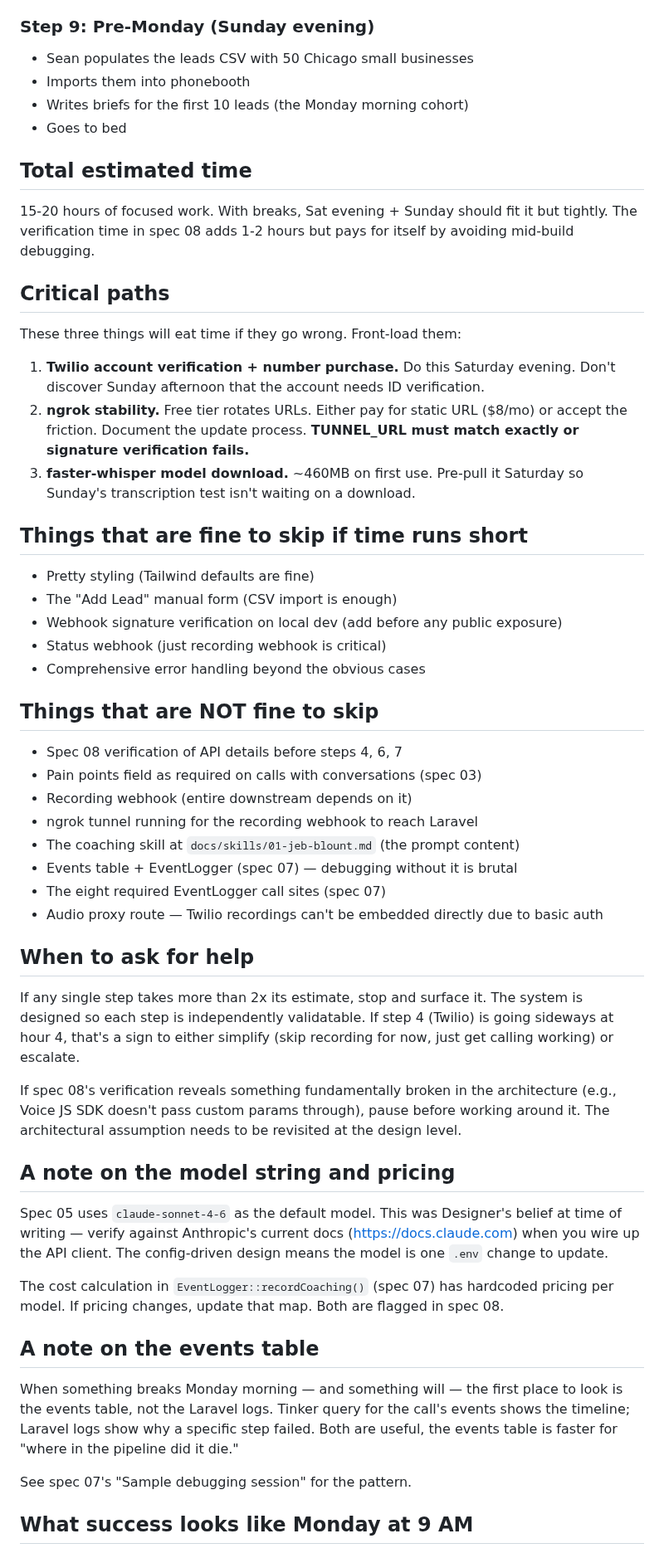
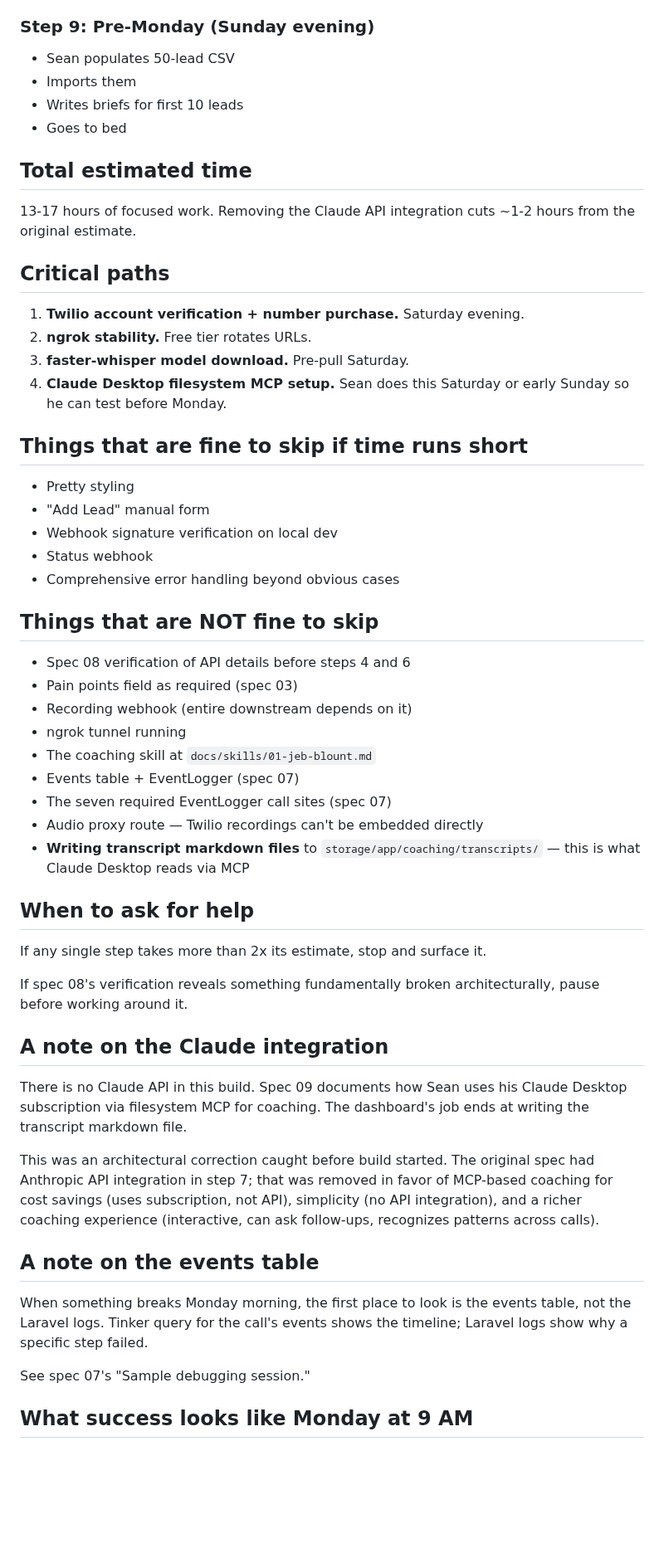
Before and after one commit to sean-roth/phonebooth, a Markdown page: docs/specs/00-build-order.md, the part around one of its changes. Shown at 83% size. Rendered like a GitHub page; blank space fills up the shorter version.

Commit message:
Update build order: step 7 is now filesystem MCP setup (no Anthropic API); 10 specs total

```diff
--- a/docs/specs/00-build-order.md
+++ b/docs/specs/00-build-order.md
@@ -140,59 +137,59 @@ Event::where('event_type', 'coaching_generated')->whereDate('created_at', today(
 
 ### Step 9: Pre-Monday (Sunday evening)
 
-- Sean populates the leads CSV with 50 Chicago small businesses
-- Imports them into phonebooth
-- Writes briefs for the first 10 leads (the Monday morning cohort)
+- Sean populates 50-lead CSV
+- Imports them
+- Writes briefs for first 10 leads
 - Goes to bed
 
 ## Total estimated time
 
-15-20 hours of focused work. With breaks, Sat evening + Sunday should fit it but tightly. The verification time in spec 08 adds 1-2 hours but pays for itself by avoiding mid-build debugging.
+13-17 hours of focused work. Removing the Claude API integration cuts ~1-2 hours from the original estimate.
 
 ## Critical paths
 
-These three things will eat time if they go wrong. Front-load them:
-
-1. **Twilio account verification + number purchase.** Do this Saturday evening. Don't discover Sunday afternoon that the account needs ID verification.
-2. **ngrok stability.** Free tier rotates URLs. Either pay for static URL ($8/mo) or accept the friction. Document the update process. **TUNNEL_URL must match exactly or signature verification fails.**
-3. **faster-whisper model download.** ~460MB on first use. Pre-pull it Saturday so Sunday's transcription test isn't waiting on a download.
+1. **Twilio account verification + number purchase.** Saturday evening.
+2. **ngrok stability.** Free tier rotates URLs.
+3. **faster-whisper model download.** Pre-pull Saturday.
+4. **Claude Desktop filesystem MCP setup.** Sean does this Saturday or early Sunday so he can test before Monday.
 
 ## Things that are fine to skip if time runs short
 
-- Pretty styling (Tailwind defaults are fine)
-- The "Add Lead" manual form (CSV import is enough)
-- Webhook signature verification on local dev (add before any public exposure)
-- Status webhook (just recording webhook is critical)
-- Comprehensive error handling beyond the obvious cases
+- Pretty styling
+- "Add Lead" manual form
+- Webhook signature verification on local dev
+- Status webhook
+- Comprehensive error handling beyond obvious cases
 
 ## Things that are NOT fine to skip
 
-- Spec 08 verification of API details before steps 4, 6, 7
-- Pain points field as required on calls with conversations (spec 03)
+- Spec 08 verification of API details before steps 4 and 6
+- Pain points field as required (spec 03)
 - Recording webhook (entire downstream depends on it)
-- ngrok tunnel running for the recording webhook to reach Laravel
-- The coaching skill at `docs/skills/01-jeb-blount.md` (the prompt content)
-- Events table + EventLogger (spec 07) — debugging without it is brutal
-- The eight required EventLogger call sites (spec 07)
-- Audio proxy route — Twilio recordings can't be embedded directly due to basic auth
+- ngrok tunnel running
+- The coaching skill at `docs/skills/01-jeb-blount.md`
+- Events table + EventLogger (spec 07)
+- The seven required EventLogger call sites (spec 07)
+- Audio proxy route — Twilio recordings can't be embedded directly
+- **Writing transcript markdown files** to `storage/app/coaching/transcripts/` — this is what Claude Desktop reads via MCP
 
 ## When to ask for help
 
-If any single step takes more than 2x its estimate, stop and surface it. The system is designed so each step is independently validatable. If step 4 (Twilio) is going sideways at hour 4, that's a sign to either simplify (skip recording for now, just get calling working) or escalate.
+If any single step takes more than 2x its estimate, stop and surface it.
 
-If spec 08's verification reveals something fundamentally broken in the architecture (e.g., Voice JS SDK doesn't pass custom params through), pause before working around it. The architectural assumption needs to be revisited at the design level.
+If spec 08's verification reveals something fundamentally broken architecturally, pause before working around it.
 
-## A note on the model string and pricing
+## A note on the Claude integration
 
-Spec 05 uses `claude-sonnet-4-6` as the default model. This was Designer's belief at time of writing — verify against Anthropic's current docs (https://docs.claude.com) when you wire up the API client. The config-driven design means the model is one `.env` change to update.
+There is no Claude API in this build. Spec 09 documents how Sean uses his Claude Desktop subscription via filesystem MCP for coaching. The dashboard's job ends at writing the transcript markdown file.
 
-The cost calculation in `EventLogger::recordCoaching()` (spec 07) has hardcoded pricing per model. If pricing changes, update that map. Both are flagged in spec 08.
+This was an architectural correction caught before build started. The original spec had Anthropic API integration in step 7; that was removed in favor of MCP-based coaching for cost savings (uses subscription, not API), simplicity (no API integration), and a richer coaching experience (interactive, can ask follow-ups, recognizes patterns across calls).
 
 ## A note on the events table
 
-When something breaks Monday morning — and something will — the first place to look is the events table, not the Laravel logs. Tinker query for the call's events shows the timeline; Laravel logs show why a specific step failed. Both are useful, the events table is faster for "where in the pipeline did it die."
+When something breaks Monday morning, the first place to look is the events table, not the Laravel logs. Tinker query for the call's events shows the timeline; Laravel logs show why a specific step failed.
 
-See spec 07's "Sample debugging session" for the pattern.
+See spec 07's "Sample debugging session."
 
 ## What success looks like Monday at 9 AM
 
```
Also changed, not shown: other parts of docs/specs/00-build-order.md (+53 -52 lines).
